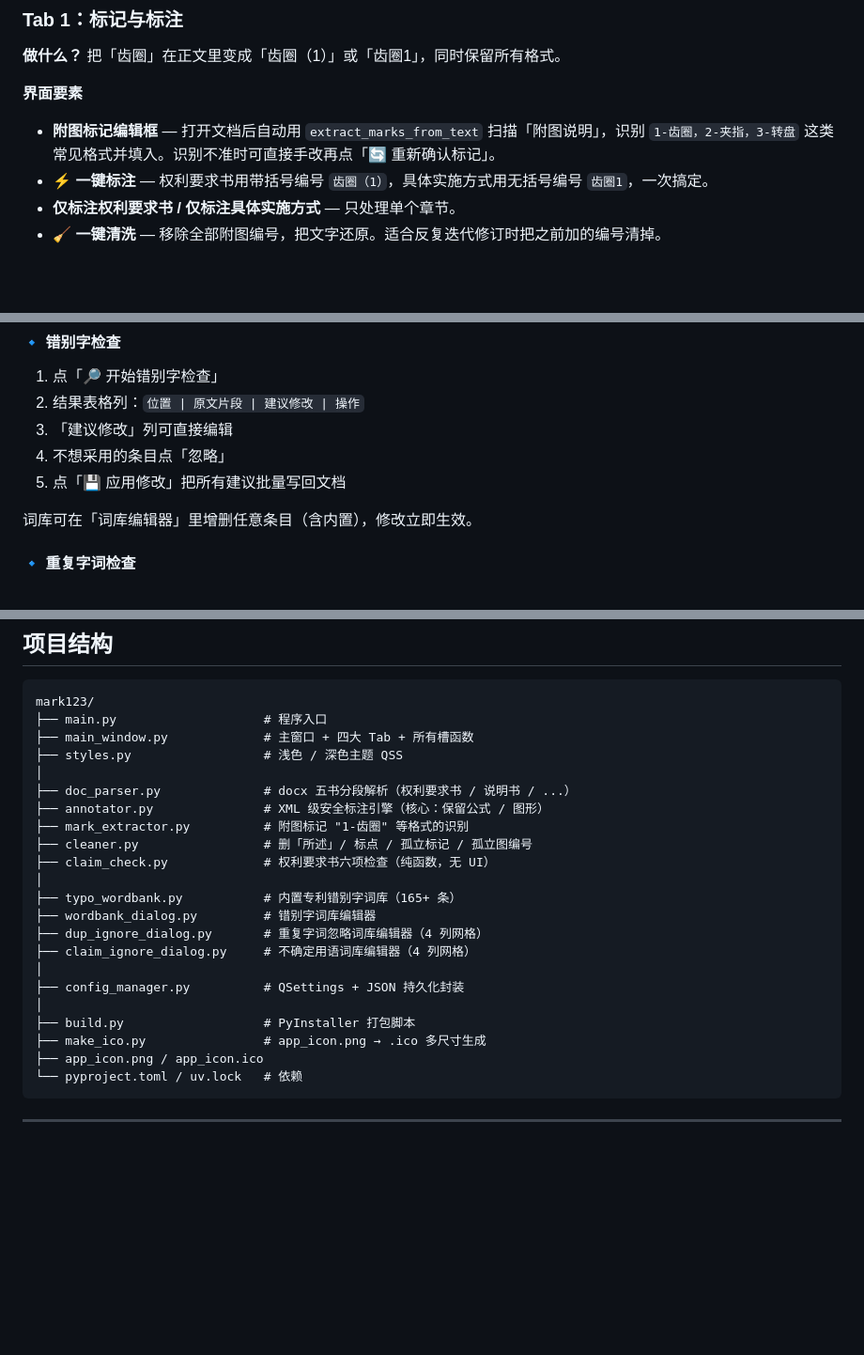
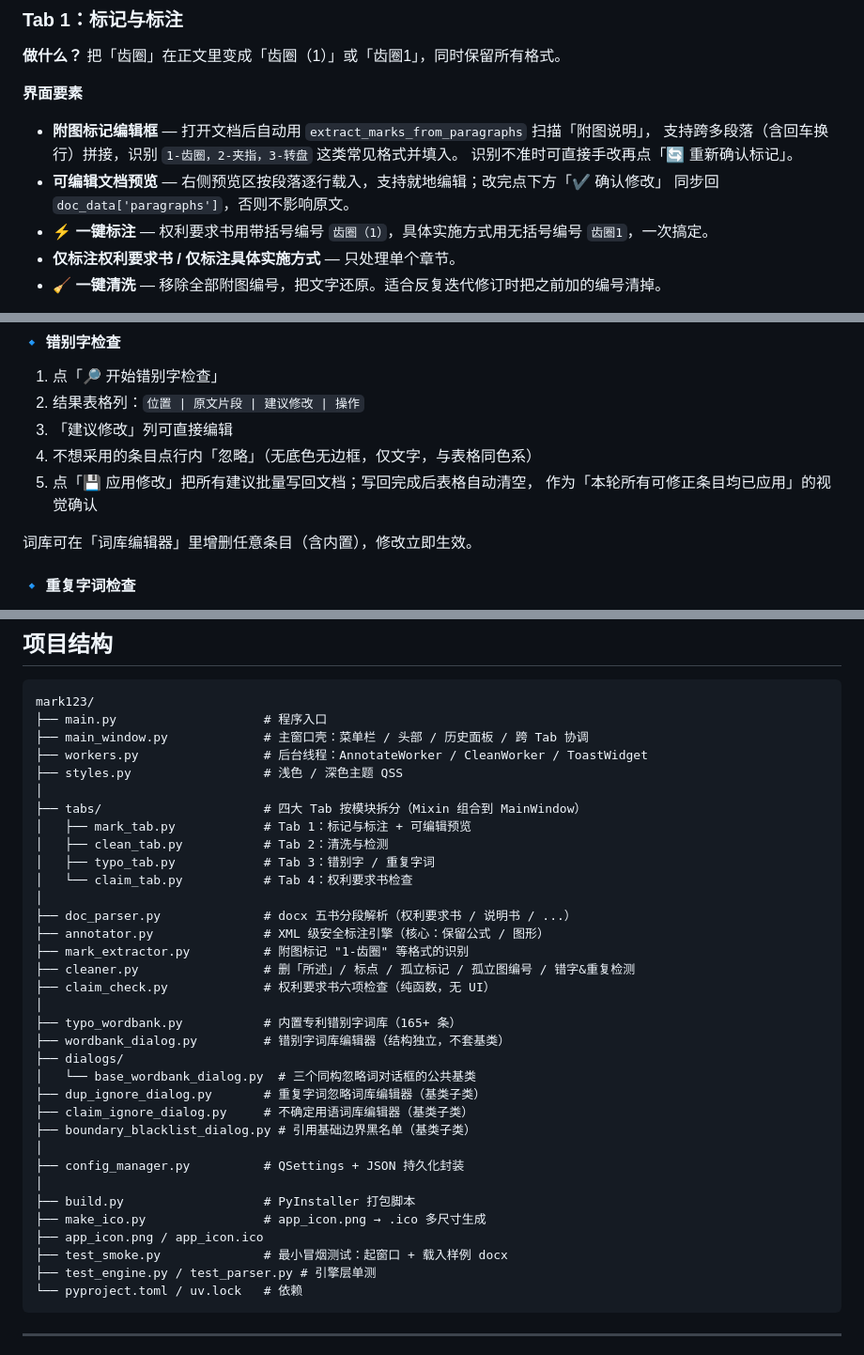
Before and after one commit to vvangpc/mark123, a Markdown page: README.md, 3 parts joined by grey strips. Shown at 94% size. GitHub-like rendering; blank space fills up the shorter version.

Commit message:
docs: 同步 README — 项目结构反映 tabs/ 拆分 + 对话框基类 + 近期 UI 变更
- 项目结构章节重画：新增 tabs/ 模块、workers.py、dialogs/base_wordbank_dialog.py
- Tab 1 描述加入可编辑预览 + 多段落附图标记识别
- Tab 3 描述加入"应用修改后表格自动清空"视觉反馈 + 忽略按钮新样式
- Tab 4 顶部工具栏描述更新为无上下箭头的自适应输入框

Co-Authored-By: Claude Opus 4.7 <noreply@anthropic.com>

````diff
--- a/README.md
+++ b/README.md
@@ -87,8 +87,11 @@
 
 **界面要素**
 
-- **附图标记编辑框** — 打开文档后自动用 `extract_marks_from_text` 扫描「附图说明」，识别
-  `1-齿圈，2-夹指，3-转盘` 这类常见格式并填入。识别不准时可直接手改再点「🔄 重新确认标记」。
+- **附图标记编辑框** — 打开文档后自动用 `extract_marks_from_paragraphs` 扫描「附图说明」，
+  支持跨多段落（含回车换行）拼接，识别 `1-齿圈，2-夹指，3-转盘` 这类常见格式并填入。
+  识别不准时可直接手改再点「🔄 重新确认标记」。
+- **可编辑文档预览** — 右侧预览区按段落逐行载入，支持就地编辑；改完点下方「✔ 确认修改」
+  同步回 `doc_data['paragraphs']`，否则不影响原文。
 - **⚡ 一键标注** — 权利要求书用带括号编号 `齿圈（1）`，具体实施方式用无括号编号 `齿圈1`，一次搞定。
 - **仅标注权利要求书 / 仅标注具体实施方式** — 只处理单个章节。
 - **🧹 一键清洗** — 移除全部附图编号，把文字还原。适合反复迭代修订时把之前加的编号清掉。
@@ -149,8 +152,9 @@
 1. 点「🔎 开始错别字检查」
 2. 结果表格列：`位置 | 原文片段 | 建议修改 | 操作`
 3. 「建议修改」列可直接编辑
-4. 不想采用的条目点「忽略」
-5. 点「💾 应用修改」把所有建议批量写回文档
+4. 不想采用的条目点行内「忽略」（无底色无边框，仅文字，与表格同色系）
+5. 点「💾 应用修改」把所有建议批量写回文档；写回完成后表格自动清空，
+   作为「本轮所有可修正条目均已应用」的视觉确认
 
 词库可在「词库编辑器」里增删任意条目（含内置），修改立即生效。
 
@@ -307,25 +312,37 @@ C:\Users\<用户名>\AppData\Local\PatentMarker\MarkAssistant\
 ```
 mark123/
 ├── main.py                    # 程序入口
-├── main_window.py             # 主窗口 + 四大 Tab + 所有槽函数
+├── main_window.py             # 主窗口壳：菜单栏 / 头部 / 历史面板 / 跨 Tab 协调
+├── workers.py                 # 后台线程：AnnotateWorker / CleanWorker / ToastWidget
 ├── styles.py                  # 浅色 / 深色主题 QSS
+│
+├── tabs/                      # 四大 Tab 按模块拆分（Mixin 组合到 MainWindow）
+│   ├── mark_tab.py            # Tab 1：标记与标注 + 可编辑预览
+│   ├── clean_tab.py           # Tab 2：清洗与检测
+│   ├── typo_tab.py            # Tab 3：错别字 / 重复字词
+│   └── claim_tab.py           # Tab 4：权利要求书检查
 │
 ├── doc_parser.py              # docx 五书分段解析（权利要求书 / 说明书 / ...）
 ├── annotator.py               # XML 级安全标注引擎（核心：保留公式 / 图形）
 ├── mark_extractor.py          # 附图标记 "1-齿圈" 等格式的识别
-├── cleaner.py                 # 删「所述」/ 标点 / 孤立标记 / 孤立图编号
+├── cleaner.py                 # 删「所述」/ 标点 / 孤立标记 / 孤立图编号 / 错字&重复检测
 ├── claim_check.py             # 权利要求书六项检查（纯函数，无 UI）
 │
 ├── typo_wordbank.py           # 内置专利错别字词库（165+ 条）
-├── wordbank_dialog.py         # 错别字词库编辑器
-├── dup_ignore_dialog.py       # 重复字词忽略词库编辑器（4 列网格）
-├── claim_ignore_dialog.py     # 不确定用语词库编辑器（4 列网格）
+├── wordbank_dialog.py         # 错别字词库编辑器（结构独立，不套基类）
+├── dialogs/
+│   └── base_wordbank_dialog.py  # 三个同构忽略词对话框的公共基类
+├── dup_ignore_dialog.py       # 重复字词忽略词库编辑器（基类子类）
+├── claim_ignore_dialog.py     # 不确定用语词库编辑器（基类子类）
+├── boundary_blacklist_dialog.py # 引用基础边界黑名单（基类子类）
 │
 ├── config_manager.py          # QSettings + JSON 持久化封装
 │
 ├── build.py                   # PyInstaller 打包脚本
 ├── make_ico.py                # app_icon.png → .ico 多尺寸生成
 ├── app_icon.png / app_icon.ico
+├── test_smoke.py              # 最小冒烟测试：起窗口 + 载入样例 docx
+├── test_engine.py / test_parser.py # 引擎层单测
 └── pyproject.toml / uv.lock   # 依赖
 ```
 
````
Also changed, not shown: other parts of README.md (+3 -2 lines).
